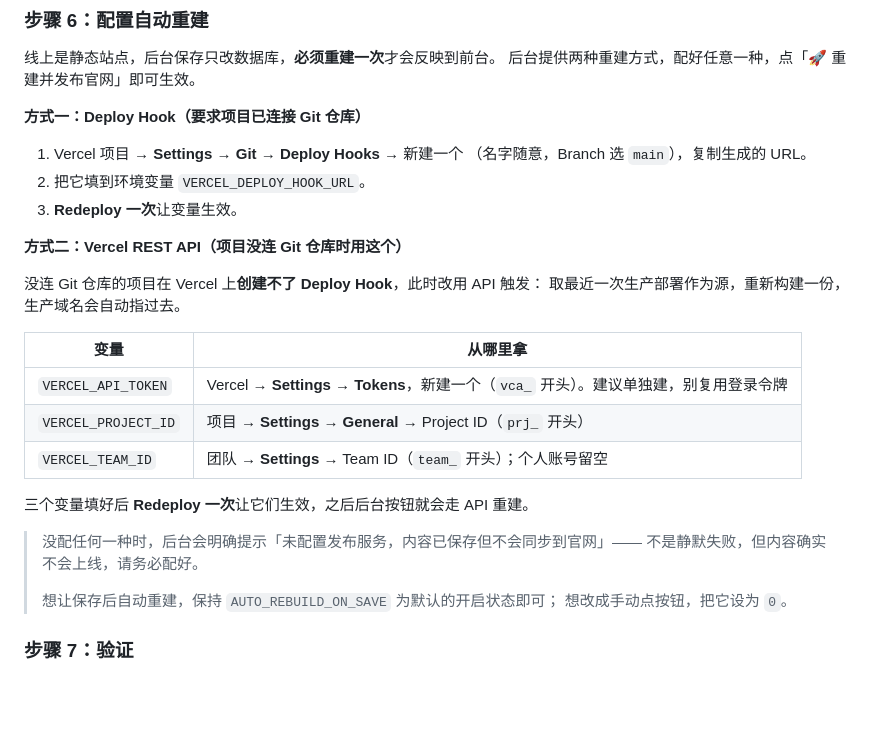
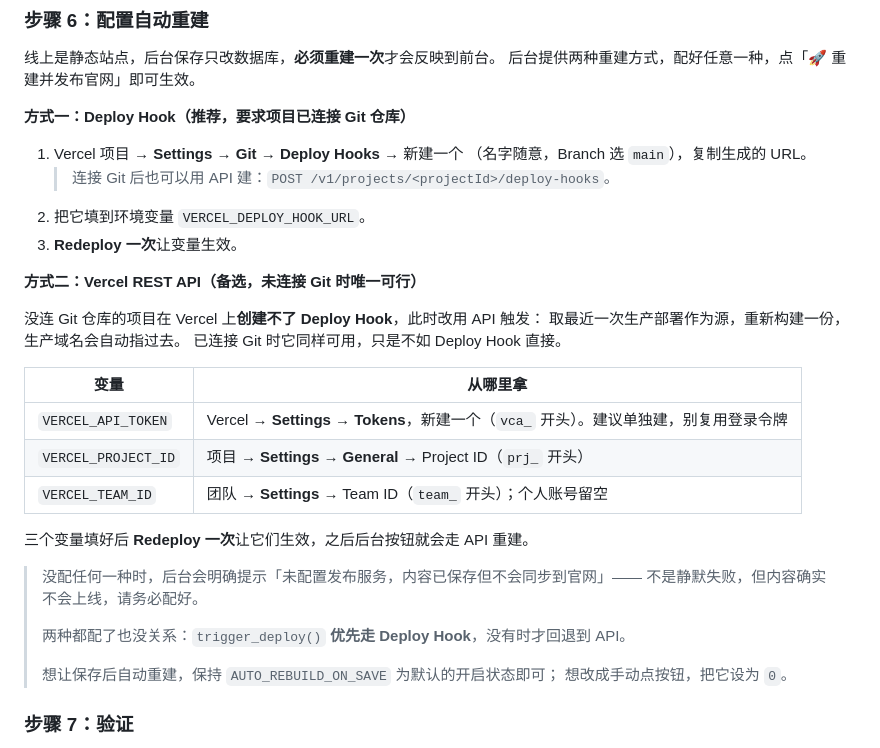
Before and after one commit to zl2626/lab-website, a Markdown page: README.md, the part around the change. Drawn GitHub-style; blank space fills up the shorter version.

Commit message:
docs: prefer the deploy hook now that Git is connected

```diff
--- a/README.md
+++ b/README.md
@@ -466,17 +466,19 @@ python api/manage.py createsuperuser --noinput
 线上是静态站点，后台保存只改数据库，**必须重建一次**才会反映到前台。
 后台提供两种重建方式，配好任意一种，点「🚀 重建并发布官网」即可生效。
 
-**方式一：Deploy Hook（要求项目已连接 Git 仓库）**
+**方式一：Deploy Hook（推荐，要求项目已连接 Git 仓库）**
 
 1. Vercel 项目 → **Settings** → **Git** → **Deploy Hooks** → 新建一个
    （名字随意，Branch 选 `main`），复制生成的 URL。
+   > 连接 Git 后也可以用 API 建：`POST /v1/projects/<projectId>/deploy-hooks`。
 2. 把它填到环境变量 `VERCEL_DEPLOY_HOOK_URL`。
 3. **Redeploy 一次**让变量生效。
 
-**方式二：Vercel REST API（项目没连 Git 仓库时用这个）**
+**方式二：Vercel REST API（备选，未连接 Git 时唯一可行）**
 
 没连 Git 仓库的项目在 Vercel 上**创建不了 Deploy Hook**，此时改用 API 触发：
 取最近一次生产部署作为源，重新构建一份，生产域名会自动指过去。
+已连接 Git 时它同样可用，只是不如 Deploy Hook 直接。
 
 | 变量 | 从哪里拿 |
 | --- | --- |
@@ -488,6 +490,8 @@ python api/manage.py createsuperuser --noinput
 
 > 没配任何一种时，后台会明确提示「未配置发布服务，内容已保存但不会同步到官网」——
 > 不是静默失败，但内容确实不会上线，请务必配好。
+>
+> 两种都配了也没关系：`trigger_deploy()` **优先走 Deploy Hook**，没有时才回退到 API。
 >
 > 想让保存后自动重建，保持 `AUTO_REBUILD_ON_SAVE` 为默认的开启状态即可；
 > 想改成手动点按钮，把它设为 `0`。
```
